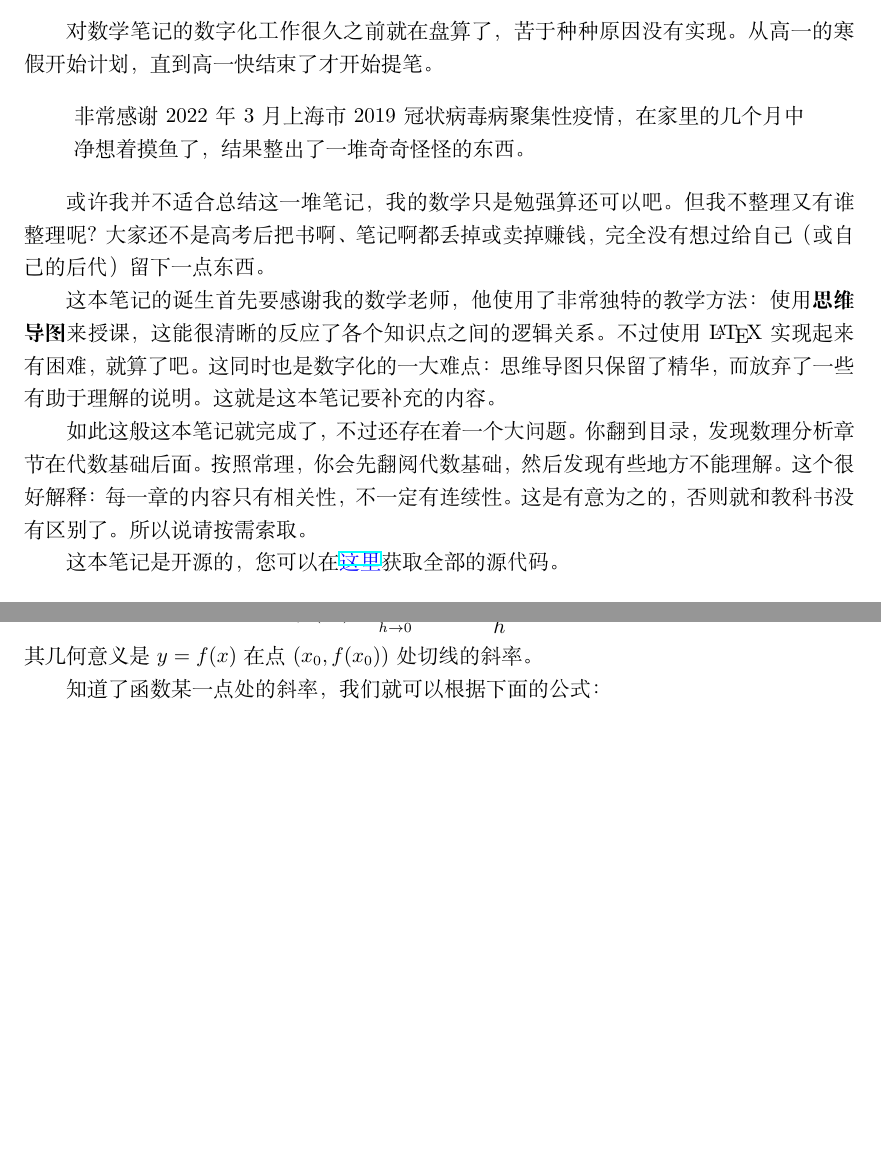
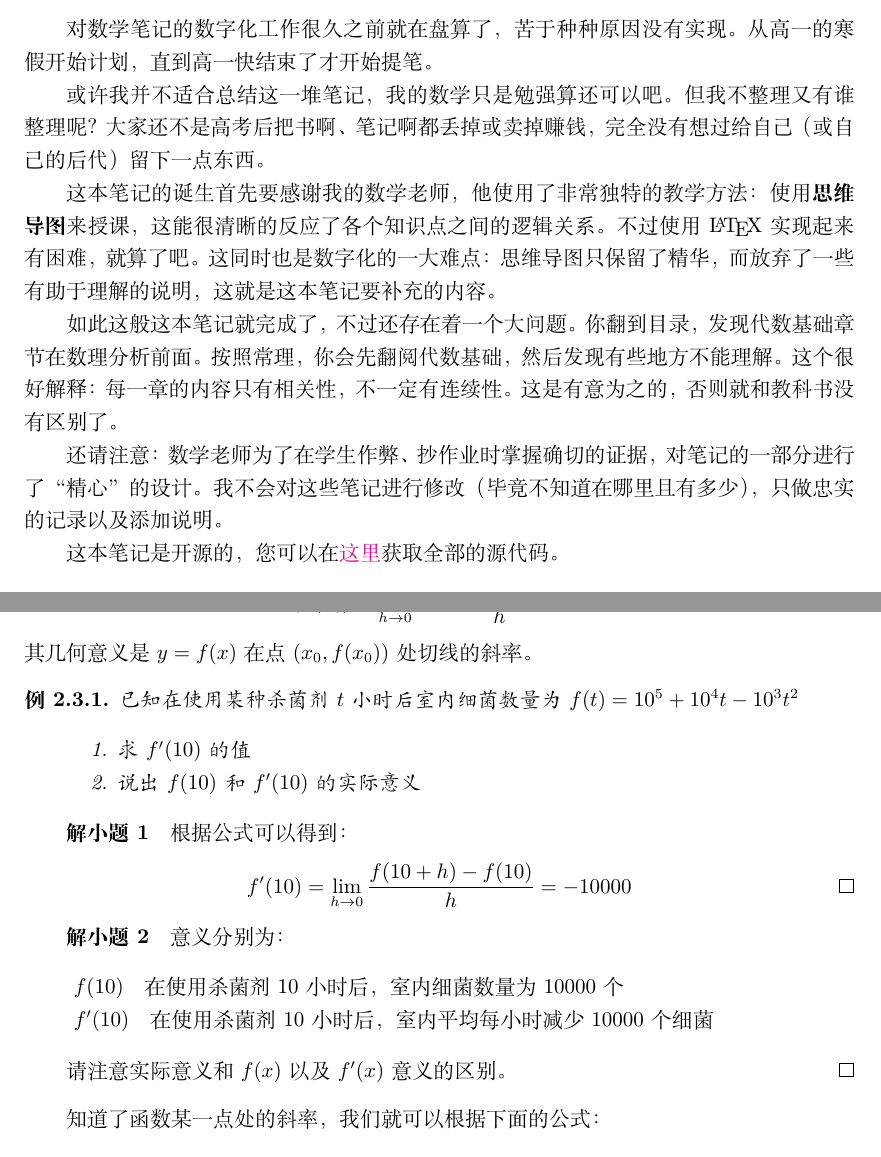
Before and after one commit to vnkgo/math-notes, a LaTeX book (mnotes.tex, which reads src/function-property/derivative.tex, src/intro.tex): two parts of pages 2 and 11 of 16, joined at a grey line, cut so that both start at the same text, the shorter picture padded with empty space. Compiled offline with XeLaTeX.

Commit message:
2022-07-01

```diff
--- a/mnotes.tex
+++ b/mnotes.tex
@@ -13,7 +13,7 @@
 \usepackage{tikz}
 \usepackage{wrapfig}
 \usepackage{xcolor}
-\usepackage{hyperref}
+\usepackage[colorlinks=true]{hyperref}
 
 \def\pgfsysdriver{pgfsys-dvipdfmx.def}
 \usetikzlibrary{positioning}
--- a/src/function-property/derivative.tex
+++ b/src/function-property/derivative.tex
@@ -28,6 +28,28 @@
 综上可以看出：过去研究的函数及其性质存在不足。故需要引入新的东西，叫做\textbf{导数}\footnote{“导数”即导函数，函数某一点处的斜率称为“导数值”。}。
 
 求函数某一点导数值的公式如下\footnote{极限的求法不是重点，故不介绍。所以请自己领悟（笑）}：\[f'(x_0)=\lim_{h\rightarrow 0}\frac{f(x_0+h)-f(x_0)}{h}\]其几何意义是$y=f(x)$在点$(x_0, f(x_0))$处切线的斜率。
+
+\begin{example}
+	已知在使用某种杀菌剂$t$小时后室内细菌数量为$f(t)=10^5+10^4t-10^3t^2$
+
+	\begin{enumlist}
+		\item 求$f'(10)$的值
+		\item 说出$f(10)$和$f'(10)$的实际意义
+	\end{enumlist}
+\end{example}
+\begin{proof}[解小题1]
+	根据公式可以得到：\[f'(10)=\lim_{h\rightarrow 0}\frac{f(10+h)-f(10)}{h}=-10000\qedhere\]
+\end{proof}
+\begin{proof}[解小题2]
+	意义分别为：
+
+	\begin{desclist}
+	\item[$f(10)$] 在使用杀菌剂$10$小时后，室内细菌数量为$10000$个
+	\item[$f'(10)$] 在使用杀菌剂$10$小时后，室内平均每小时减少$10000$个细菌
+	\end{desclist}
+
+	请注意实际意义和$f(x)$以及$f'(x)$意义的区别。
+\end{proof}
 
 知道了函数某一点处的斜率，我们就可以根据下面的公式：\[y-f(x_0)=f'(x_0)(x-x_0)\]求出该点的切线方程。
 
--- a/src/intro.tex
+++ b/src/intro.tex
@@ -1,17 +1,15 @@
 \section*{前言}
 对数学笔记的数字化工作很久之前就在盘算了，苦于种种原因没有实现。从高一的寒假开始计划，直到高一快结束了才开始提笔。
 
-\begin{quote}
-	非常感谢2022年3月上海市2019冠状病毒病聚集性疫情，在家里的几个月中净想着摸鱼了，结果整出了一堆奇奇怪怪的东西。
-\end{quote}
-
 或许我并不适合总结这一堆笔记，我的数学只是勉强算还可以吧。但我不整理又有谁整理呢？大家还不是高考后把书啊、笔记啊都丢掉或卖掉赚钱，完全没有想过给自己（或自己的后代）留下一点东西。
 
-这本笔记的诞生首先要感谢我的数学老师，他使用了非常独特的教学方法：使用\textbf{思维导图}来授课，这能很清晰的反应了各个知识点之间的逻辑关系。不过使用\LaTeX{}实现起来有困难，就算了吧。这同时也是数字化的一大难点：思维导图只保留了精华，而放弃了一些有助于理解的说明。这就是这本笔记要补充的内容。
+这本笔记的诞生首先要感谢我的数学老师，他使用了非常独特的教学方法：使用\textbf{思维导图}来授课，这能很清晰的反应了各个知识点之间的逻辑关系。不过使用\LaTeX{}实现起来有困难，就算了吧。这同时也是数字化的一大难点：思维导图只保留了精华，而放弃了一些有助于理解的说明，这就是这本笔记要补充的内容。
 
-如此这般这本笔记就完成了，不过还存在着一个大问题。你翻到目录，发现数理分析章节在代数基础后面。按照常理，你会先翻阅代数基础，然后发现有些地方不能理解。这个很好解释：每一章的内容只有相关性，不一定有连续性。这是有意为之的，否则就和教科书没有区别了。所以说请按需索取。
+如此这般这本笔记就完成了，不过还存在着一个大问题。你翻到目录，发现代数基础章节在数理分析前面。按照常理，你会先翻阅代数基础，然后发现有些地方不能理解。这个很好解释：每一章的内容只有相关性，不一定有连续性。这是有意为之的，否则就和教科书没有区别了。
 
-这本笔记是开源的，您可以在{\color{blue}\href{https://github.com/jason-bowen-zheng/math-notes}{这里}}获取全部的源代码。
+还请注意：数学老师为了在学生作弊、抄作业时掌握确切的证据，对笔记的一部分进行了“精心”的设计。我不会对这些笔记进行修改（毕竟不知道在哪里且有多少），只做忠实的记录以及添加说明。
+
+这本笔记是开源的，您可以在\href{https://github.com/jason-bowen-zheng/math-notes}{这里}获取全部的源代码。
 
 \begin{flushright}
 	\date{2022年6月}于上海
```
Also changed, not shown: src/function-property/graph-of-functions.tex (+3 -3 lines), src/maths-analysis.tex (+4 -4 lines), src/function-property/derivative.tex (3 more changed lines).
